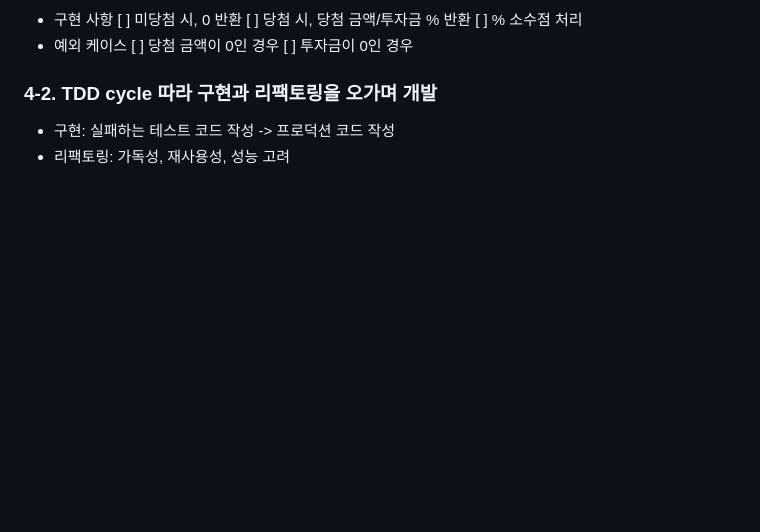
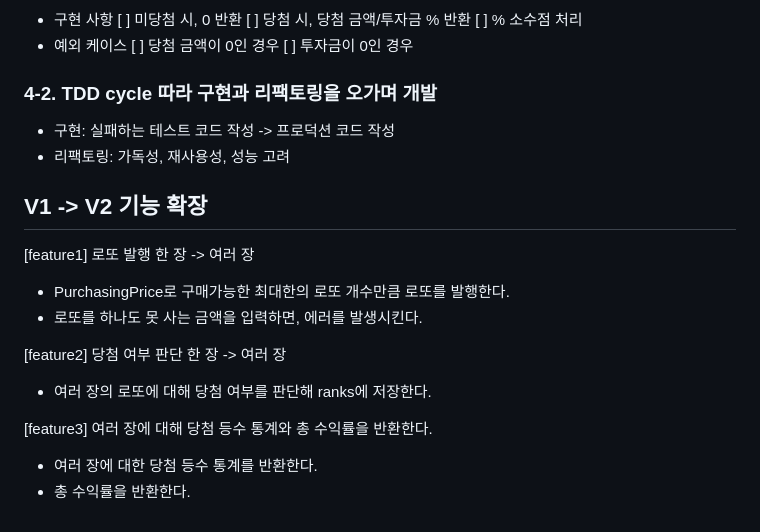
Before and after one commit to ericagong/js-lotto-game, a Markdown page: docs/REQUIREMENTS.md, the part around the change. GitHub-like rendering; blank space fills up the shorter version.

Commit message:
docs: v1 로또 한 장 -> v2 로또 여러장으로 확장 시 요구 사항 분석

```diff
--- a/docs/REQUIREMENTS.md
+++ b/docs/REQUIREMENTS.md
@@ -88,3 +88,19 @@
 
 -   구현: 실패하는 테스트 코드 작성 -> 프로덕션 코드 작성
 -   리팩토링: 가독성, 재사용성, 성능 고려
+
+## V1 -> V2 기능 확장
+
+[feature1] 로또 발행 한 장 -> 여러 장
+
+-   PurchasingPrice로 구매가능한 최대한의 로또 개수만큼 로또를 발행한다.
+-   로또를 하나도 못 사는 금액을 입력하면, 에러를 발생시킨다.
+
+[feature2] 당첨 여부 판단 한 장 -> 여러 장
+
+-   여러 장의 로또에 대해 당첨 여부를 판단해 ranks에 저장한다.
+
+[feature3] 여러 장에 대해 당첨 등수 통계와 총 수익률을 반환한다.
+
+-   여러 장에 대한 당첨 등수 통계를 반환한다.
+-   총 수익률을 반환한다.
```
